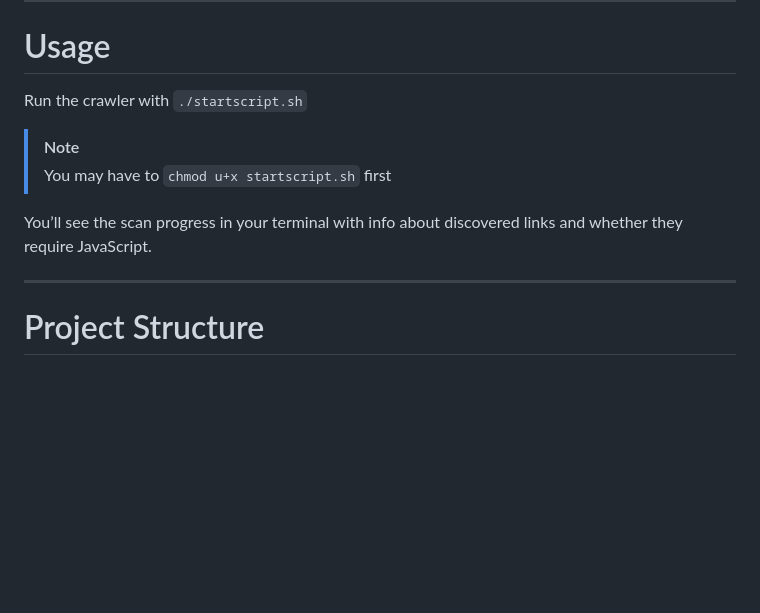
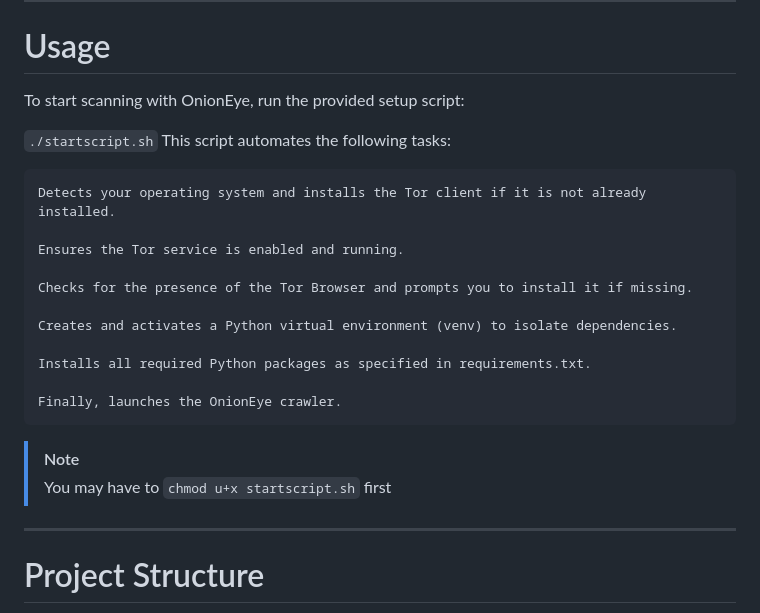
Before and after one commit to NetKnightsClub/OnionEye, a Markdown page: README.md, the part around one of its changes. GitHub-like rendering; blank space fills up the shorter version.

Commit message:
MY MOUSE IS AT LIKE 1% AHHHHH

````diff
--- a/README.md
+++ b/README.md
@@ -57,11 +57,25 @@ Update your seeds.json with your desired starting URLs.
 
 # Usage
 
-Run the crawler with ```./startscript.sh```
+To start scanning with OnionEye, run the provided setup script:
+
+```./startscript.sh```
+This script automates the following tasks:
+
+    Detects your operating system and installs the Tor client if it is not already installed.
+
+    Ensures the Tor service is enabled and running.
+
+    Checks for the presence of the Tor Browser and prompts you to install it if missing.
+
+    Creates and activates a Python virtual environment (venv) to isolate dependencies.
+
+    Installs all required Python packages as specified in requirements.txt.
+
+    Finally, launches the OnionEye crawler.
+
 > [!NOTE]
 > You may have to `chmod u+x startscript.sh` first
-
-You’ll see the scan progress in your terminal with info about discovered links and whether they require JavaScript.
 
 ---
 
````
Also changed, not shown: other parts of README.md (+5 -5 lines).
